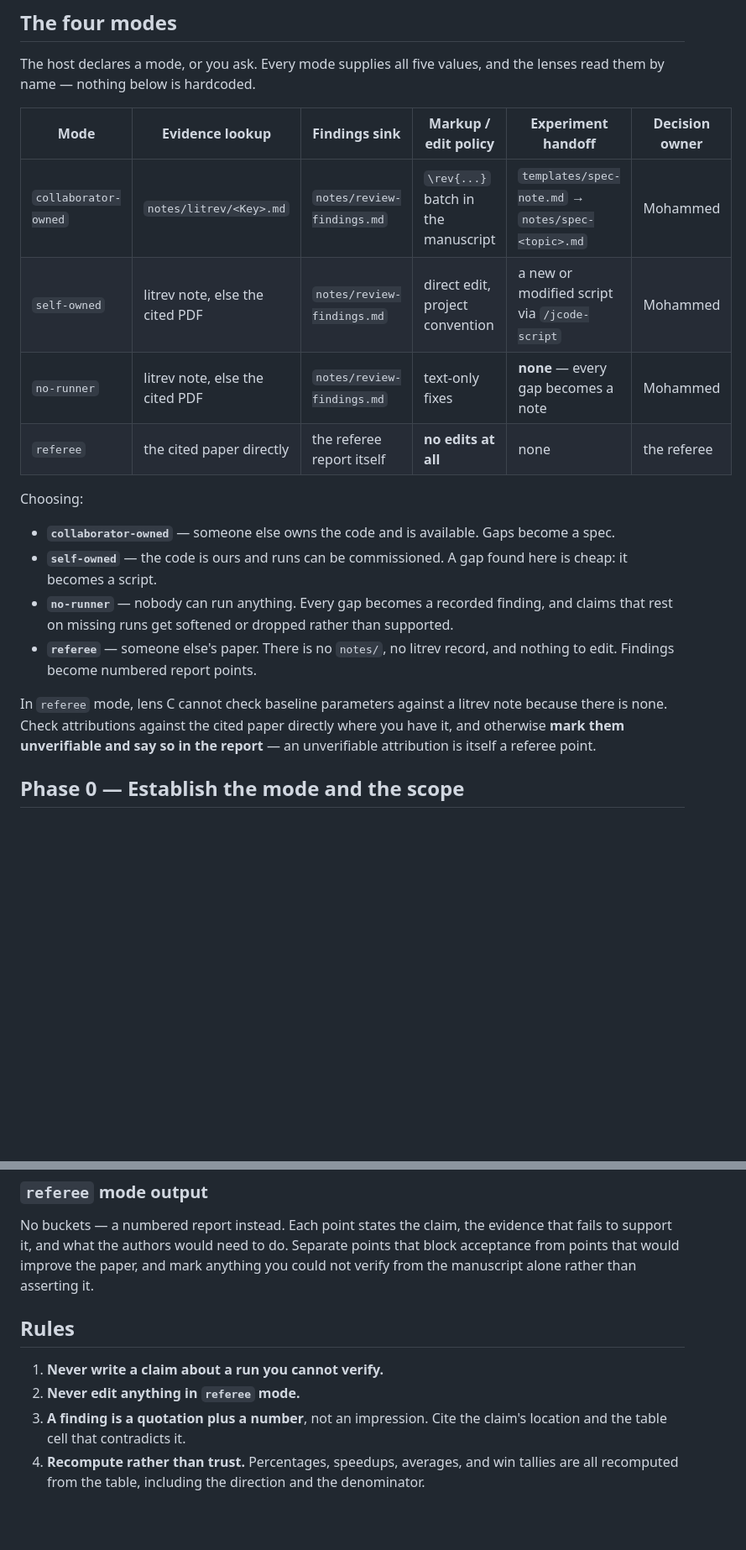
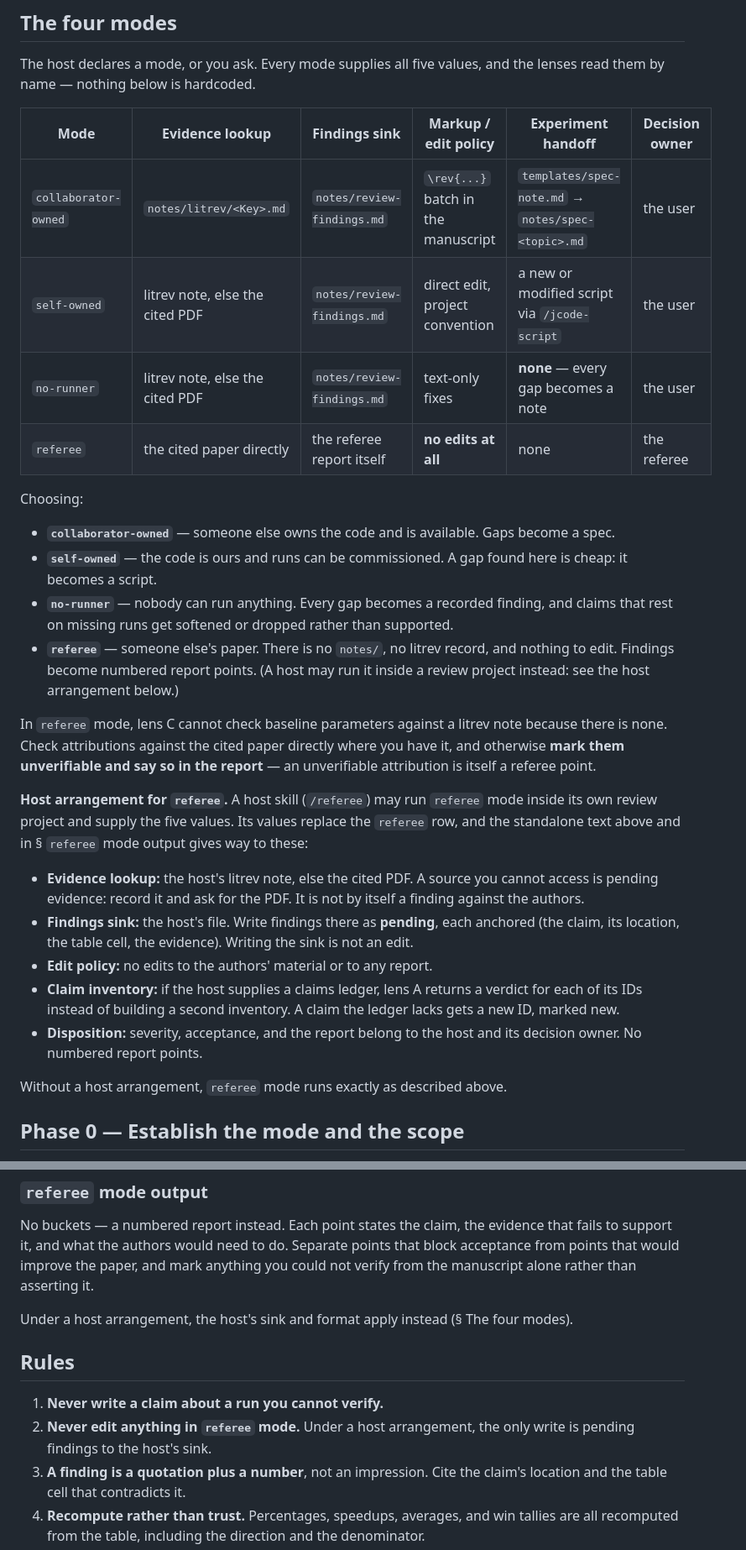
Before and after one commit to mmogib/research-toolkit, a Markdown page: skills/numerics-audit/SKILL.md, 2 parts joined by grey strips. Shown at 84% size. Rendered like a GitHub page; blank space fills up the shorter version.

Commit message:
Let a host run /numerics-audit's referee mode in a review project
/referee can now supply referee mode's five values: evidence from the
host's litrev note or the cited PDF (an inaccessible source is pending
evidence, not a finding), pending anchored findings in the host's
file, no edits anywhere, verdicts against the host's claims ledger,
and disposition left to the host. Without a host, referee mode is
unchanged. The decision owner in the other modes now reads "the user".

Spec: sibling-changes.md (NA) in the /referee release package;
record: notes/referee-rollout.md.

Co-Authored-By: Claude Opus 5.5 <noreply@anthropic.com>

```diff
--- a/skills/numerics-audit/SKILL.md
+++ b/skills/numerics-audit/SKILL.md
@@ -36,9 +36,9 @@ by name — nothing below is hardcoded.
 
 | Mode | Evidence lookup | Findings sink | Markup / edit policy | Experiment handoff | Decision owner |
 |---|---|---|---|---|---|
-| `collaborator-owned` | `notes/litrev/<Key>.md` | `notes/review-findings.md` | `\rev{...}` batch in the manuscript | `templates/spec-note.md` → `notes/spec-<topic>.md` | Mohammed |
-| `self-owned` | litrev note, else the cited PDF | `notes/review-findings.md` | direct edit, project convention | a new or modified script via `/jcode-script` | Mohammed |
-| `no-runner` | litrev note, else the cited PDF | `notes/review-findings.md` | text-only fixes | **none** — every gap becomes a note | Mohammed |
+| `collaborator-owned` | `notes/litrev/<Key>.md` | `notes/review-findings.md` | `\rev{...}` batch in the manuscript | `templates/spec-note.md` → `notes/spec-<topic>.md` | the user |
+| `self-owned` | litrev note, else the cited PDF | `notes/review-findings.md` | direct edit, project convention | a new or modified script via `/jcode-script` | the user |
+| `no-runner` | litrev note, else the cited PDF | `notes/review-findings.md` | text-only fixes | **none** — every gap becomes a note | the user |
 | `referee` | the cited paper directly | the referee report itself | **no edits at all** | none | the referee |
 
 Choosing:
@@ -49,11 +49,28 @@ Choosing:
 - **`no-runner`** — nobody can run anything. Every gap becomes a recorded finding, and claims that
   rest on missing runs get softened or dropped rather than supported.
 - **`referee`** — someone else's paper. There is no `notes/`, no litrev record, and nothing to edit.
-  Findings become numbered report points.
+  Findings become numbered report points. (A host may run it inside a review project instead: see
+  the host arrangement below.)
 
 In `referee` mode, lens C cannot check baseline parameters against a litrev note because there is
 none. Check attributions against the cited paper directly where you have it, and otherwise **mark
 them unverifiable and say so in the report** — an unverifiable attribution is itself a referee point.
+
+**Host arrangement for `referee`.** A host skill (`/referee`) may run `referee` mode inside its own
+review project and supply the five values. Its values replace the `referee` row, and the standalone
+text above and in § `referee` mode output gives way to these:
+- **Evidence lookup:** the host's litrev note, else the cited PDF. A source you cannot access is
+  pending evidence: record it and ask for the PDF. It is not by itself a finding against the
+  authors.
+- **Findings sink:** the host's file. Write findings there as **pending**, each anchored (the claim,
+  its location, the table cell, the evidence). Writing the sink is not an edit.
+- **Edit policy:** no edits to the authors' material or to any report.
+- **Claim inventory:** if the host supplies a claims ledger, lens A returns a verdict for each of its
+  IDs instead of building a second inventory. A claim the ledger lacks gets a new ID, marked new.
+- **Disposition:** severity, acceptance, and the report belong to the host and its decision owner.
+  No numbered report points.
+
+Without a host arrangement, `referee` mode runs exactly as described above.
 
 ## Phase 0 — Establish the mode and the scope
 
@@ -117,10 +134,12 @@ support it, and what the authors would need to do. Separate points that block ac
 that would improve the paper, and mark anything you could not verify from the manuscript alone rather
 than asserting it.
 
+Under a host arrangement, the host's sink and format apply instead (§ The four modes).
+
 ## Rules
 
 1. **Never write a claim about a run you cannot verify.**
-2. **Never edit anything in `referee` mode.**
+2. **Never edit anything in `referee` mode.** Under a host arrangement, the only write is pending findings to the host's sink.
 3. **A finding is a quotation plus a number**, not an impression. Cite the claim's location and the
    table cell that contradicts it.
 4. **Recompute rather than trust.** Percentages, speedups, averages, and win tallies are all
```
Also changed, not shown: 1 other file.
